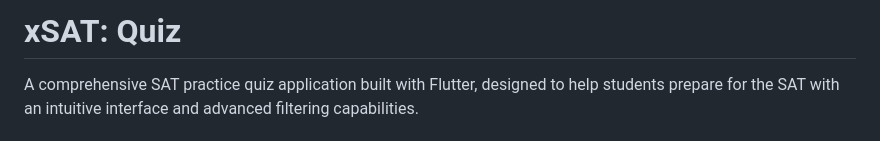
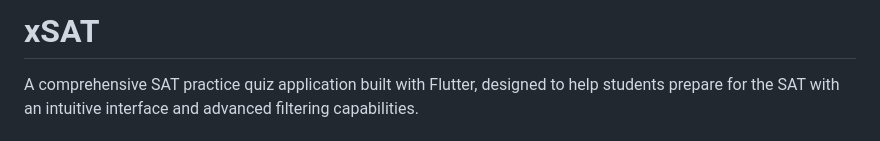
Before and after one commit to xAffan/xsat, a Markdown page: README.md, the part around the change. Drawn GitHub-style.

```diff
--- a/README.md
+++ b/README.md
@@ -1,4 +1,4 @@
-# xSAT: Quiz
+# xSAT
 
 A comprehensive SAT practice quiz application built with Flutter, designed to help students prepare for the SAT with an intuitive interface and advanced filtering capabilities.
 
```
